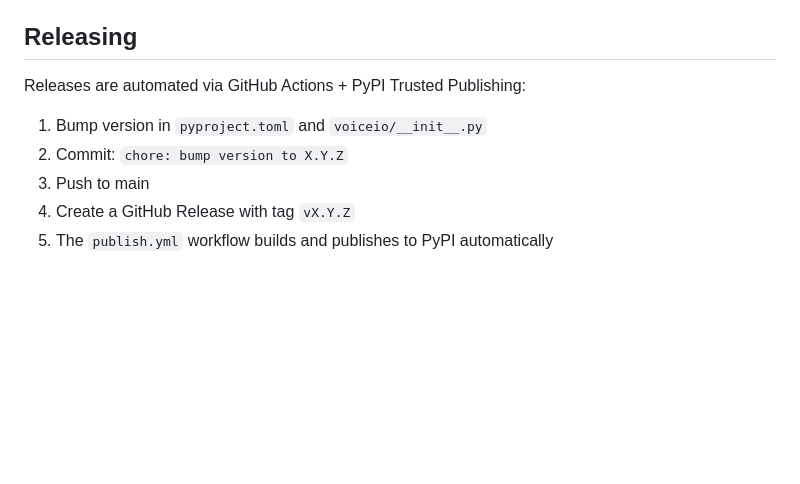
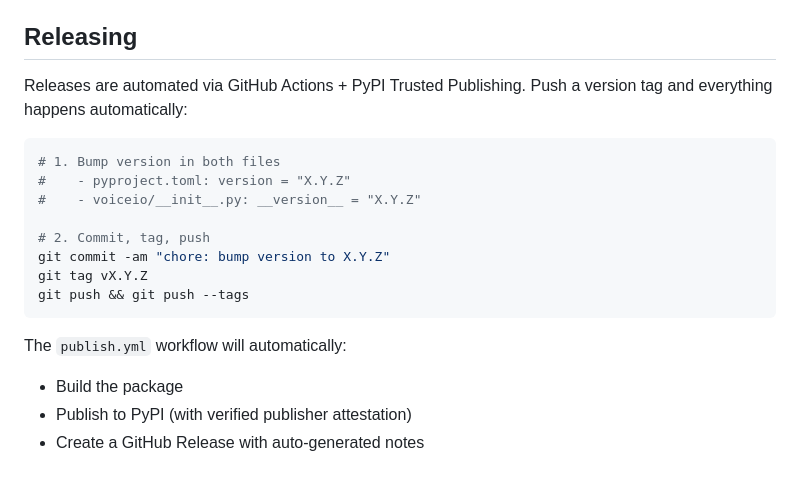
Before and after one commit to Hugo0/voiceio, a Markdown page: CONTRIBUTING.md, the part around the change. GitHub-like rendering; blank space fills up the shorter version.

Commit message:
docs: update release instructions with tag-based workflow

````diff
--- a/CONTRIBUTING.md
+++ b/CONTRIBUTING.md
@@ -114,10 +114,20 @@ pytest tests/test_streaming.py -x -q  # run specific file
 
 ## Releasing
 
-Releases are automated via GitHub Actions + PyPI Trusted Publishing:
+Releases are automated via GitHub Actions + PyPI Trusted Publishing. Push a version tag and everything happens automatically:
 
-1. Bump version in `pyproject.toml` and `voiceio/__init__.py`
-2. Commit: `chore: bump version to X.Y.Z`
-3. Push to main
-4. Create a GitHub Release with tag `vX.Y.Z`
-5. The `publish.yml` workflow builds and publishes to PyPI automatically
+```bash
+# 1. Bump version in both files
+#    - pyproject.toml: version = "X.Y.Z"
+#    - voiceio/__init__.py: __version__ = "X.Y.Z"
+
+# 2. Commit, tag, push
+git commit -am "chore: bump version to X.Y.Z"
+git tag vX.Y.Z
+git push && git push --tags
+```
+
+The `publish.yml` workflow will automatically:
+- Build the package
+- Publish to PyPI (with verified publisher attestation)
+- Create a GitHub Release with auto-generated notes
````
